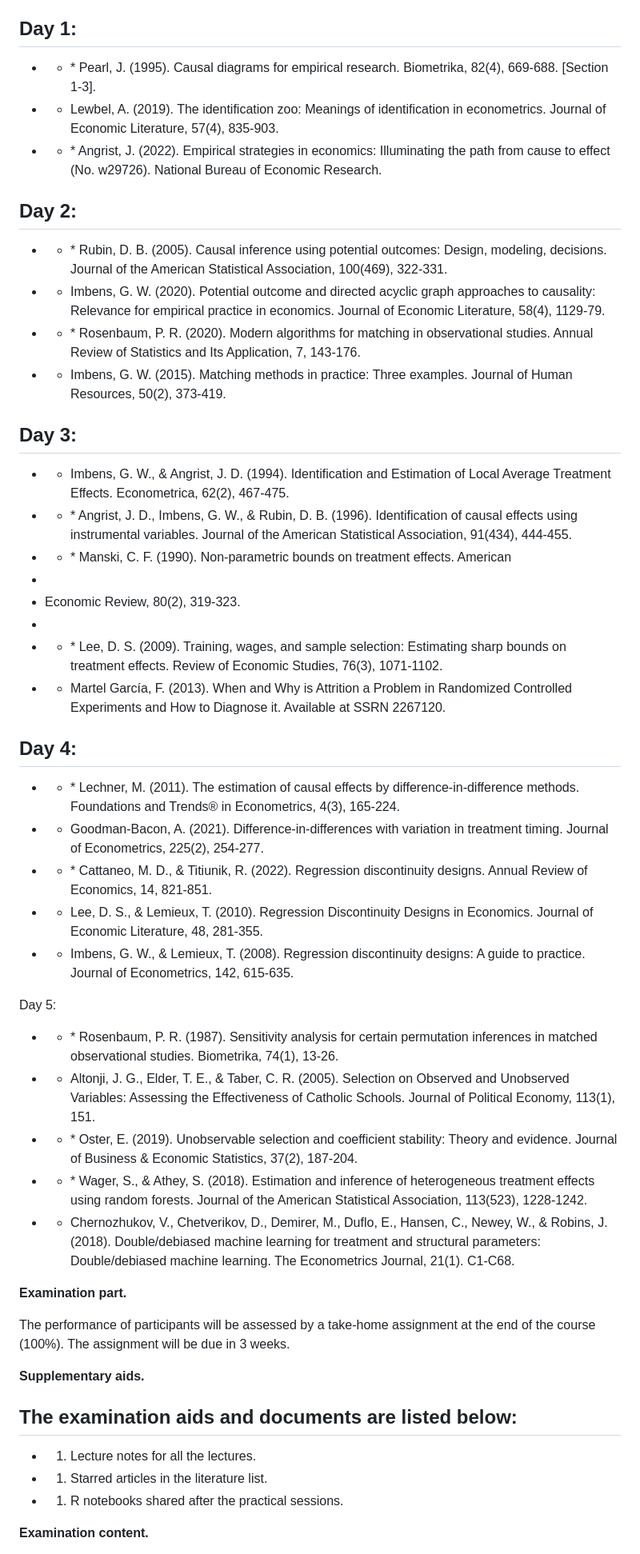
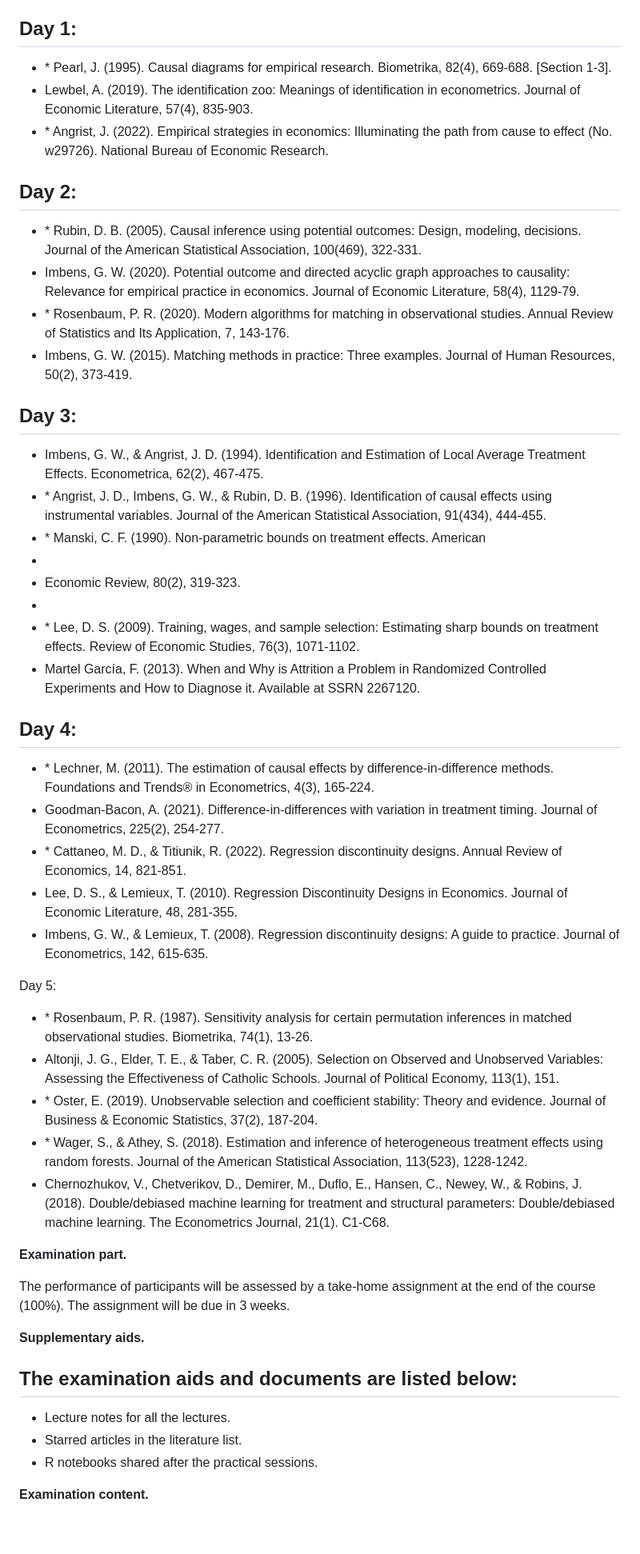
Before and after one commit to mkchenxi/Causal-Inference, a Markdown page: Causal Inference - Course Manual.md, the part around one of its changes. Shown at 80% size. Rendered like a GitHub page; blank space fills up the shorter version.

```diff
--- a/Causal Inference - Course Manual.md
+++ b/Causal Inference - Course Manual.md
@@ -117,43 +117,43 @@ Day 5:
 
 Day 1:
 -
-- - \* Pearl, J. (1995). Causal diagrams for empirical research. Biometrika, 82(4), 669-688. [Section 1-3].
-- - Lewbel, A. (2019). The identification zoo: Meanings of identification in econometrics. Journal of Economic Literature, 57(4), 835-903.
-- - \* Angrist, J. (2022). Empirical strategies in economics: Illuminating the path from cause to effect (No. w29726). National Bureau of Economic Research.
+-  \* Pearl, J. (1995). Causal diagrams for empirical research. Biometrika, 82(4), 669-688. [Section 1-3].
+-  Lewbel, A. (2019). The identification zoo: Meanings of identification in econometrics. Journal of Economic Literature, 57(4), 835-903.
+-  \* Angrist, J. (2022). Empirical strategies in economics: Illuminating the path from cause to effect (No. w29726). National Bureau of Economic Research.
 
 Day 2:
 -
-- - \* Rubin, D. B. (2005). Causal inference using potential outcomes: Design, modeling, decisions. Journal of the American Statistical Association, 100(469), 322-331.
-- - Imbens, G. W. (2020). Potential outcome and directed acyclic graph approaches to causality: Relevance for empirical practice in economics. Journal of Economic Literature, 58(4), 1129-79.
-- - \* Rosenbaum, P. R. (2020). Modern algorithms for matching in observational studies. Annual Review of Statistics and Its Application, 7, 143-176.
-- - Imbens, G. W. (2015). Matching methods in practice: Three examples. Journal of Human Resources, 50(2), 373-419.
+-  \* Rubin, D. B. (2005). Causal inference using potential outcomes: Design, modeling, decisions. Journal of the American Statistical Association, 100(469), 322-331.
+-  Imbens, G. W. (2020). Potential outcome and directed acyclic graph approaches to causality: Relevance for empirical practice in economics. Journal of Economic Literature, 58(4), 1129-79.
+-  \* Rosenbaum, P. R. (2020). Modern algorithms for matching in observational studies. Annual Review of Statistics and Its Application, 7, 143-176.
+-  Imbens, G. W. (2015). Matching methods in practice: Three examples. Journal of Human Resources, 50(2), 373-419.
 
 Day 3:
 -
-- - Imbens, G. W., & Angrist, J. D. (1994). Identification and Estimation of Local Average Treatment Effects. Econometrica, 62(2), 467-475.
-- - \* Angrist, J. D., Imbens, G. W., & Rubin, D. B. (1996). Identification of causal effects using instrumental variables. Journal of the American Statistical Association, 91(434), 444-455.
-- - \* Manski, C. F. (1990). Non-parametric bounds on treatment effects. American
+-  Imbens, G. W., & Angrist, J. D. (1994). Identification and Estimation of Local Average Treatment Effects. Econometrica, 62(2), 467-475.
+-  \* Angrist, J. D., Imbens, G. W., & Rubin, D. B. (1996). Identification of causal effects using instrumental variables. Journal of the American Statistical Association, 91(434), 444-455.
+-  \* Manski, C. F. (1990). Non-parametric bounds on treatment effects. American
 -
 - Economic Review, 80(2), 319-323.
 -
-- - \* Lee, D. S. (2009). Training, wages, and sample selection: Estimating sharp bounds on treatment effects. Review of Economic Studies, 76(3), 1071-1102.
-- - Martel García, F. (2013). When and Why is Attrition a Problem in Randomized Controlled Experiments and How to Diagnose it. Available at SSRN 2267120.
+-  \* Lee, D. S. (2009). Training, wages, and sample selection: Estimating sharp bounds on treatment effects. Review of Economic Studies, 76(3), 1071-1102.
+-  Martel García, F. (2013). When and Why is Attrition a Problem in Randomized Controlled Experiments and How to Diagnose it. Available at SSRN 2267120.
 
 Day 4:
 -
-- - \* Lechner, M. (2011). The estimation of causal effects by difference-in-difference methods. Foundations and Trends® in Econometrics, 4(3), 165-224.
-- - Goodman-Bacon, A. (2021). Difference-in-differences with variation in treatment timing. Journal of Econometrics, 225(2), 254-277.
-- - \* Cattaneo, M. D., & Titiunik, R. (2022). Regression discontinuity designs. Annual Review of Economics, 14, 821-851.
-- - Lee, D. S., & Lemieux, T. (2010). Regression Discontinuity Designs in Economics. Journal of Economic Literature, 48, 281-355.
-- - Imbens, G. W., & Lemieux, T. (2008). Regression discontinuity designs: A guide to practice. Journal of Econometrics, 142, 615-635.
+-  \* Lechner, M. (2011). The estimation of causal effects by difference-in-difference methods. Foundations and Trends® in Econometrics, 4(3), 165-224.
+-  Goodman-Bacon, A. (2021). Difference-in-differences with variation in treatment timing. Journal of Econometrics, 225(2), 254-277.
+-  \* Cattaneo, M. D., & Titiunik, R. (2022). Regression discontinuity designs. Annual Review of Economics, 14, 821-851.
+-  Lee, D. S., & Lemieux, T. (2010). Regression Discontinuity Designs in Economics. Journal of Economic Literature, 48, 281-355.
+-  Imbens, G. W., & Lemieux, T. (2008). Regression discontinuity designs: A guide to practice. Journal of Econometrics, 142, 615-635.
 
 Day 5:
 
-- - \* Rosenbaum, P. R. (1987). Sensitivity analysis for certain permutation inferences in matched observational studies. Biometrika, 74(1), 13-26.
-- - Altonji, J. G., Elder, T. E., & Taber, C. R. (2005). Selection on Observed and Unobserved Variables: Assessing the Effectiveness of Catholic Schools. Journal of Political Economy, 113(1), 151.
-- - \* Oster, E. (2019). Unobservable selection and coefficient stability: Theory and evidence. Journal of Business & Economic Statistics, 37(2), 187-204.
-- - \* Wager, S., & Athey, S. (2018). Estimation and inference of heterogeneous treatment effects using random forests. Journal of the American Statistical Association, 113(523), 1228-1242.
-- - Chernozhukov, V., Chetverikov, D., Demirer, M., Duflo, E., Hansen, C., Newey, W., & Robins, J. (2018). Double/debiased machine learning for treatment and structural parameters: Double/debiased machine learning. The Econometrics Journal, 21(1). C1-C68.
+-  \* Rosenbaum, P. R. (1987). Sensitivity analysis for certain permutation inferences in matched observational studies. Biometrika, 74(1), 13-26.
+-  Altonji, J. G., Elder, T. E., & Taber, C. R. (2005). Selection on Observed and Unobserved Variables: Assessing the Effectiveness of Catholic Schools. Journal of Political Economy, 113(1), 151.
+-  \* Oster, E. (2019). Unobservable selection and coefficient stability: Theory and evidence. Journal of Business & Economic Statistics, 37(2), 187-204.
+-  \* Wager, S., & Athey, S. (2018). Estimation and inference of heterogeneous treatment effects using random forests. Journal of the American Statistical Association, 113(523), 1228-1242.
+-  Chernozhukov, V., Chetverikov, D., Demirer, M., Duflo, E., Hansen, C., Newey, W., & Robins, J. (2018). Double/debiased machine learning for treatment and structural parameters: Double/debiased machine learning. The Econometrics Journal, 21(1). C1-C68.
 
 
 **Examination part.**
@@ -165,9 +165,9 @@ The performance of participants will be assessed by a take-home assignment at th
 
 The examination aids and documents are listed below:
 -
-- 1. Lecture notes for all the lectures.
-- 1. Starred articles in the literature list.
-- 1. R notebooks shared after the practical sessions.
+-  Lecture notes for all the lectures.
+-  Starred articles in the literature list.
+-  R notebooks shared after the practical sessions.
 
 
 **Examination content.**
```
Also changed, not shown: other parts of Causal Inference - Course Manual.md (+58 -58 lines).
